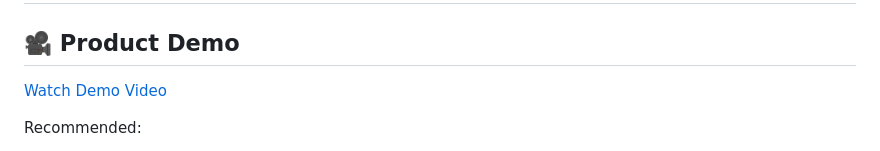
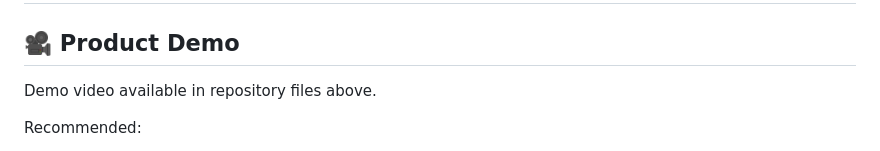
Before and after one commit to suprabhakaranth-ux/Conversational-AI-Coach, a Markdown page: README.md, the part around the change. Rendered like a GitHub page.

Commit message:
Update README.md
Add project showcase README

```diff
--- a/README.md
+++ b/README.md
@@ -10,7 +10,7 @@ The application simulates an ICF-style coaching interaction where the assistant
 
 ## 🎥 Product Demo
 
-[Watch Demo Video](./demo.mp4)
+Demo video available in repository files above.
 
 Recommended:
 
```
